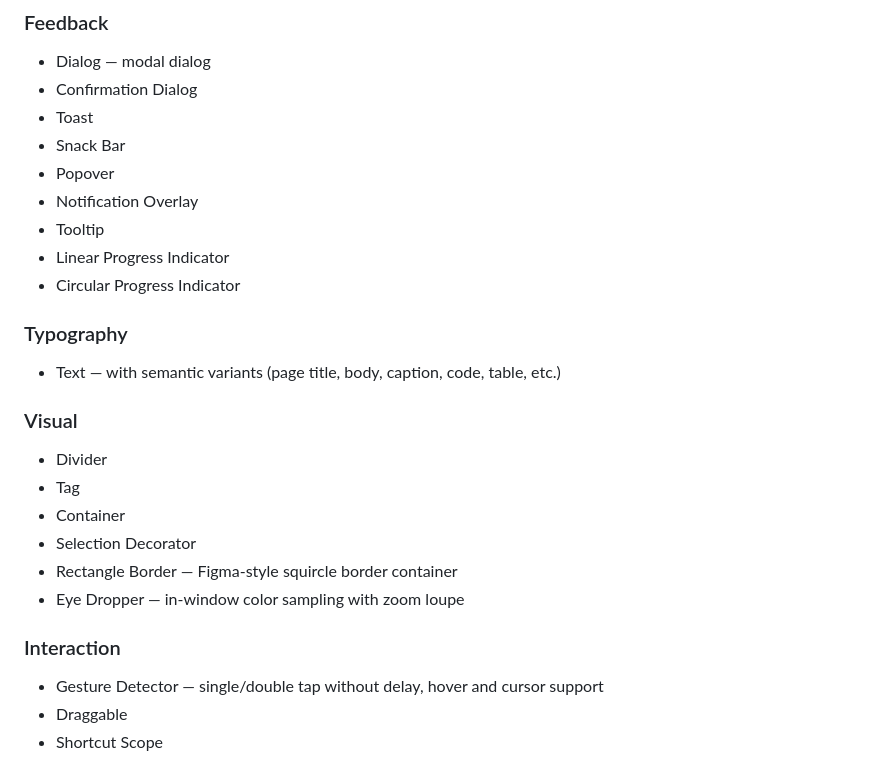
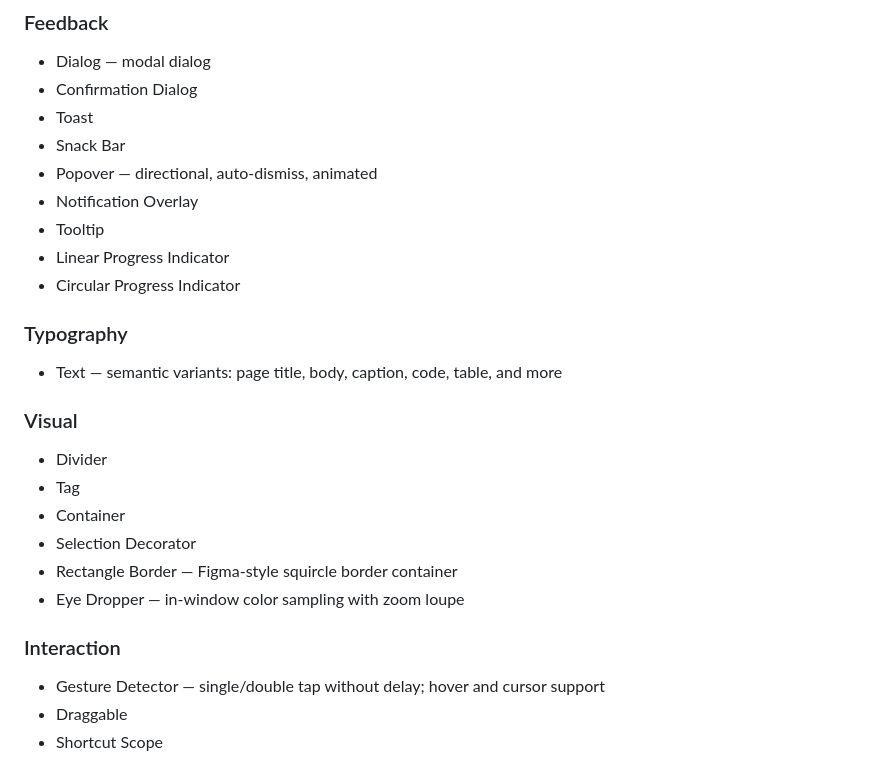
Before and after one commit to szktty/fonde-ui, a Markdown page: README.md, the part around one of its changes. Drawn GitHub-style.

```diff
--- a/README.md
+++ b/README.md
@@ -99,7 +99,7 @@ Fonde UI's goal is to provide **operational and visual comfort** in desktop apps
 - Confirmation Dialog
 - Toast
 - Snack Bar
-- Popover
+- Popover — directional, auto-dismiss, animated
 - Notification Overlay
 - Tooltip
 - Linear Progress Indicator
@@ -107,7 +107,7 @@ Fonde UI's goal is to provide **operational and visual comfort** in desktop apps
 
 ### Typography
 
-- Text — with semantic variants (page title, body, caption, code, table, etc.)
+- Text — semantic variants: page title, body, caption, code, table, and more
 
 ### Visual
 
@@ -120,7 +120,7 @@ Fonde UI's goal is to provide **operational and visual comfort** in desktop apps
 
 ### Interaction
 
-- Gesture Detector — single/double tap without delay, hover and cursor support
+- Gesture Detector — single/double tap without delay; hover and cursor support
 - Draggable
 - Shortcut Scope
 
```
Also changed, not shown: other parts of README.md (+18 -18 lines).
